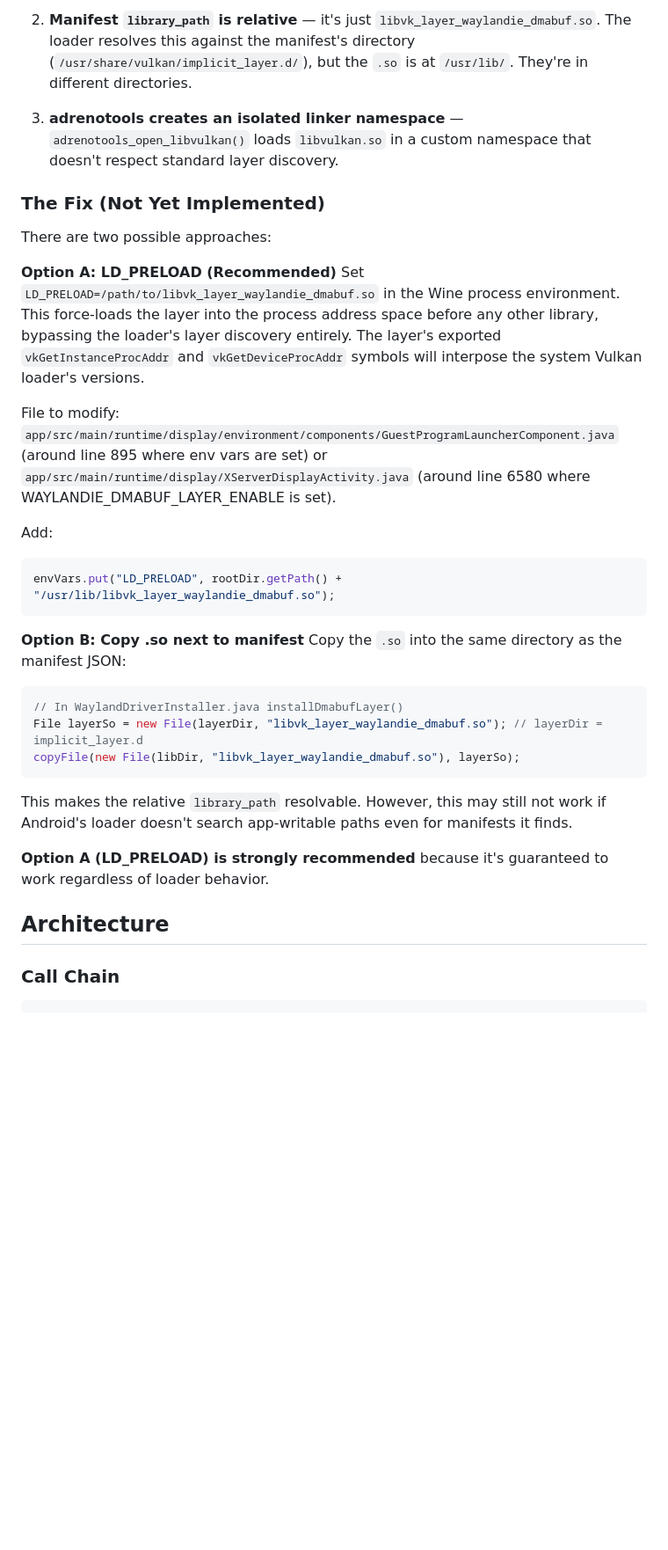
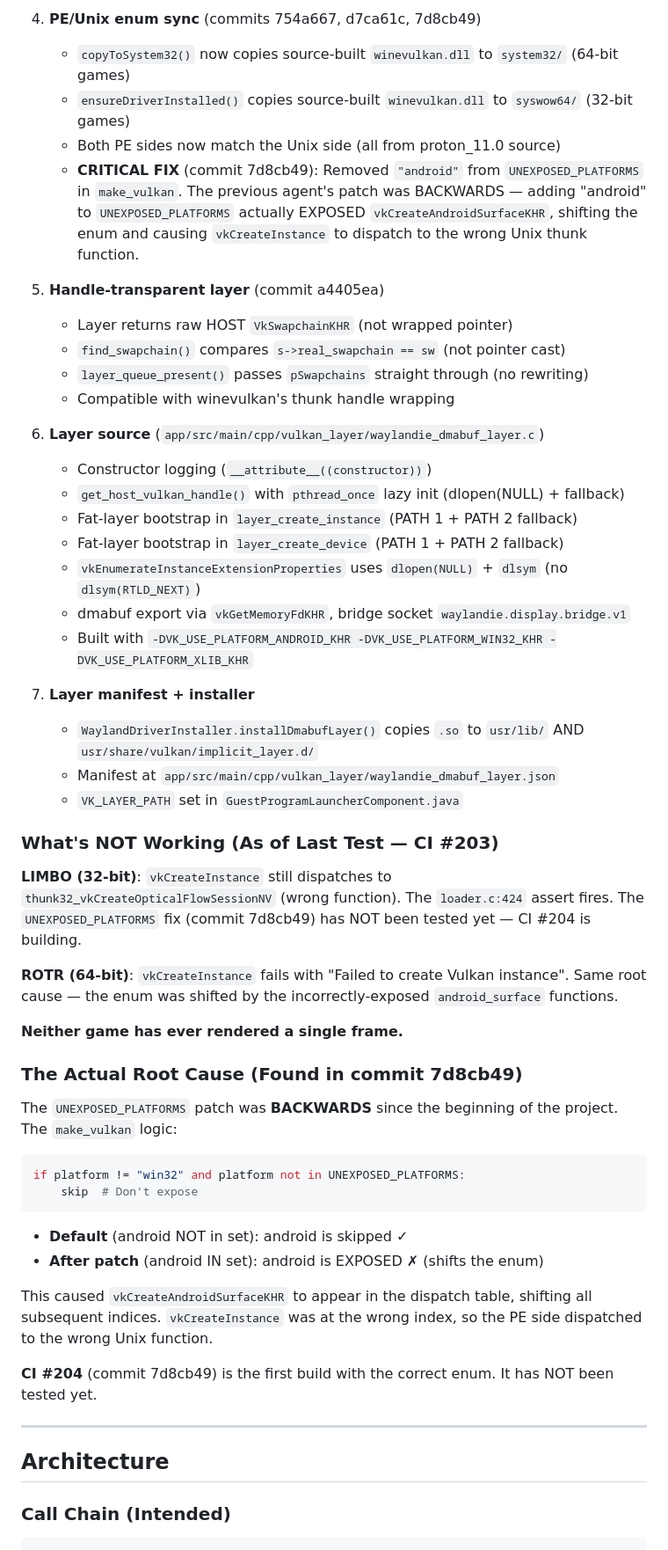
Before and after one commit to Vower2993/WayLandIE, a Markdown page: HANDOFF.md, the part around one of its changes. Shown at 88% size. Rendered like a GitHub page; blank space fills up the shorter version.

````diff
--- a/HANDOFF.md
+++ b/HANDOFF.md
@@ -36,36 +59,58 @@ Android's Vulkan loader (`libvulkan.so`) has **limited layer support** compared
 
-2. **Manifest `library_path` is relative** — it's just `libvk_layer_waylandie_dmabuf.so`. The loader resolves this against the manifest's directory (`/usr/share/vulkan/implicit_layer.d/`), but the `.so` is at `/usr/lib/`. They're in different directories.
+4. **PE/Unix enum sync** (commits 754a667, d7ca61c, 7d8cb49)
+   - `copyToSystem32()` now copies source-built `winevulkan.dll` to `system32/` (64-bit games)
+   - `ensureDriverInstalled()` copies source-built `winevulkan.dll` to `syswow64/` (32-bit games)
+   - Both PE sides now match the Unix side (all from proton_11.0 source)
+   - **CRITICAL FIX** (commit 7d8cb49): Removed `"android"` from `UNEXPOSED_PLATFORMS` in `make_vulkan`. The previous agent's patch was BACKWARDS — adding "android" to `UNEXPOSED_PLATFORMS` actually EXPOSED `vkCreateAndroidSurfaceKHR`, shifting the enum and causing `vkCreateInstance` to dispatch to the wrong Unix thunk function.
 
-3. **adrenotools creates an isolated linker namespace** — `adrenotools_open_libvulkan()` loads `libvulkan.so` in a custom namespace that doesn't respect standard layer discovery.
+5. **Handle-transparent layer** (commit a4405ea)
+   - Layer returns raw HOST `VkSwapchainKHR` (not wrapped pointer)
+   - `find_swapchain()` compares `s->real_swapchain == sw` (not pointer cast)
+   - `layer_queue_present()` passes `pSwapchains` straight through (no rewriting)
+   - Compatible with winevulkan's thunk handle wrapping
 
-### The Fix (Not Yet Implemented)
+6. **Layer source** (`app/src/main/cpp/vulkan_layer/waylandie_dmabuf_layer.c`)
+   - Constructor logging (`__attribute__((constructor))`)
+   - `get_host_vulkan_handle()` with `pthread_once` lazy init (dlopen(NULL) + fallback)
+   - Fat-layer bootstrap in `layer_create_instance` (PATH 1 + PATH 2 fallback)
+   - Fat-layer bootstrap in `layer_create_device` (PATH 1 + PATH 2 fallback)
+   - `vkEnumerateInstanceExtensionProperties` uses `dlopen(NULL)` + `dlsym` (no `dlsym(RTLD_NEXT)`)
+   - dmabuf export via `vkGetMemoryFdKHR`, bridge socket `waylandie.display.bridge.v1`
+   - Built with `-DVK_USE_PLATFORM_ANDROID_KHR -DVK_USE_PLATFORM_WIN32_KHR -DVK_USE_PLATFORM_XLIB_KHR`
 
-There are two possible approaches:
+7. **Layer manifest + installer**
+   - `WaylandDriverInstaller.installDmabufLayer()` copies `.so` to `usr/lib/` AND `usr/share/vulkan/implicit_layer.d/`
+   - Manifest at `app/src/main/cpp/vulkan_layer/waylandie_dmabuf_layer.json`
+   - `VK_LAYER_PATH` set in `GuestProgramLauncherComponent.java`
 
-**Option A: LD_PRELOAD (Recommended)**
-Set `LD_PRELOAD=/path/to/libvk_layer_waylandie_dmabuf.so` in the Wine process environment. This force-loads the layer into the process address space before any other library, bypassing the loader's layer discovery entirely. The layer's exported `vkGetInstanceProcAddr` and `vkGetDeviceProcAddr` symbols will interpose the system Vulkan loader's versions.
+### What's NOT Working (As of Last Test — CI #203)
 
-File to modify: `app/src/main/runtime/display/environment/components/GuestProgramLauncherComponent.java` (around line 895 where env vars are set) or `app/src/main/runtime/display/XServerDisplayActivity.java` (around line 6580 where WAYLANDIE_DMABUF_LAYER_ENABLE is set).
+**LIMBO (32-bit)**: `vkCreateInstance` still dispatches to `thunk32_vkCreateOpticalFlowSessionNV` (wrong function). The `loader.c:424` assert fires. The `UNEXPOSED_PLATFORMS` fix (commit 7d8cb49) has NOT been tested yet — CI #204 is building.
 
-Add:
-```java
-envVars.put("LD_PRELOAD", rootDir.getPath() + "/usr/lib/libvk_layer_waylandie_dmabuf.so");
+**ROTR (64-bit)**: `vkCreateInstance` fails with "Failed to create Vulkan instance". Same root cause — the enum was shifted by the incorrectly-exposed `android_surface` functions.
+
+**Neither game has ever rendered a single frame.**
+
+### The Actual Root Cause (Found in commit 7d8cb49)
+
+The `UNEXPOSED_PLATFORMS` patch was **BACKWARDS** since the beginning of the project. The `make_vulkan` logic:
+
+```python
+if platform != "win32" and platform not in UNEXPOSED_PLATFORMS:
+    skip  # Don't expose
 ```
 
-**Option B: Copy .so next to manifest**
-Copy the `.so` into the same directory as the manifest JSON:
-```java
-// In WaylandDriverInstaller.java installDmabufLayer()
-File layerSo = new File(layerDir, "libvk_layer_waylandie_dmabuf.so"); // layerDir = implicit_layer.d
-copyFile(new File(libDir, "libvk_layer_waylandie_dmabuf.so"), layerSo);
-```
+- **Default** (android NOT in set): android is skipped ✓
+- **After patch** (android IN set): android is EXPOSED ✗ (shifts the enum)
 
-This makes the relative `library_path` resolvable. However, this may still not work if Android's loader doesn't search app-writable paths even for manifests it finds.
+This caused `vkCreateAndroidSurfaceKHR` to appear in the dispatch table, shifting all subsequent indices. `vkCreateInstance` was at the wrong index, so the PE side dispatched to the wrong Unix function.
 
-**Option A (LD_PRELOAD) is strongly recommended** because it's guaranteed to work regardless of loader behavior.
+**CI #204** (commit 7d8cb49) is the first build with the correct enum. It has NOT been tested yet.
+
+---
 
 ## Architecture
 
-### Call Chain
+### Call Chain (Intended)
 ```
 DXVK (PE, in Wine process)
````
Also changed, not shown: other parts of HANDOFF.md (+238 -176 lines).
